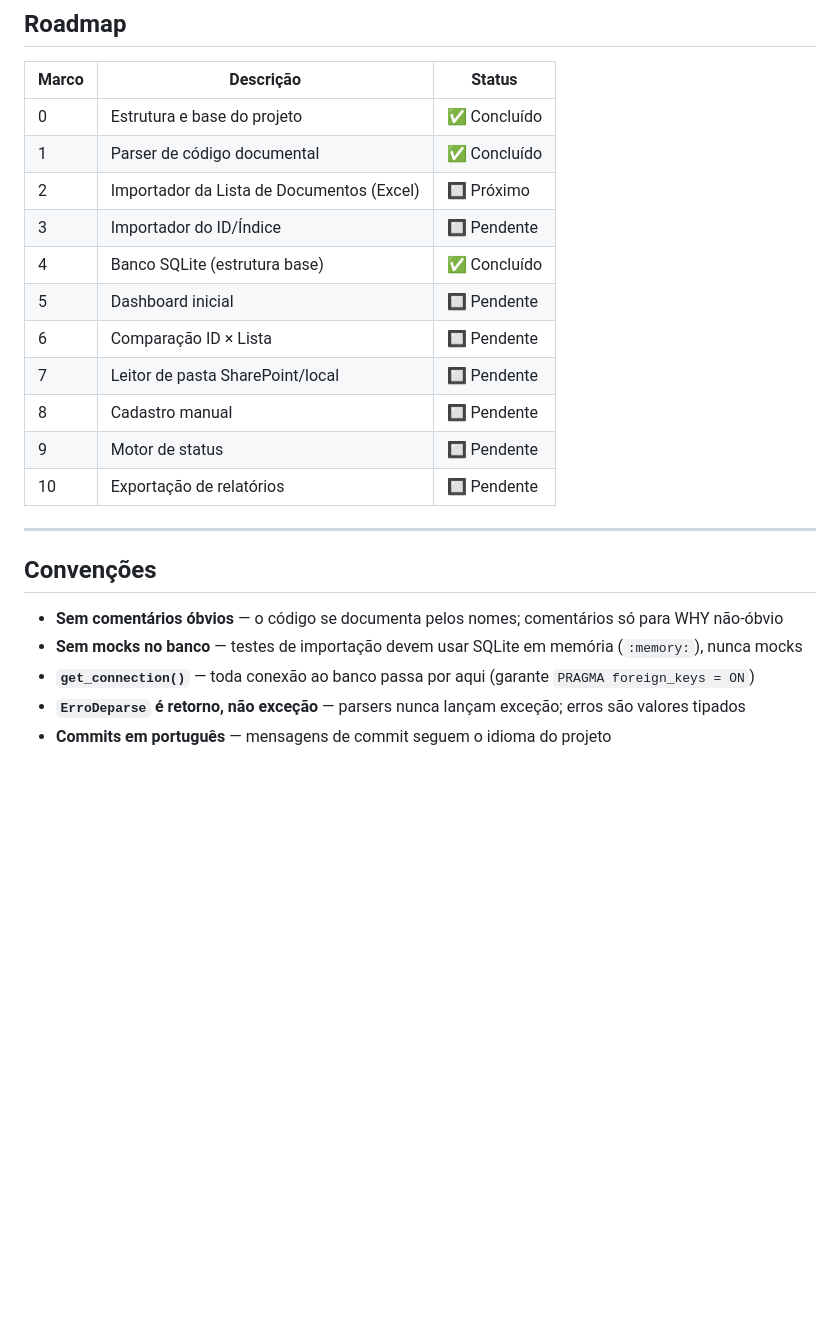
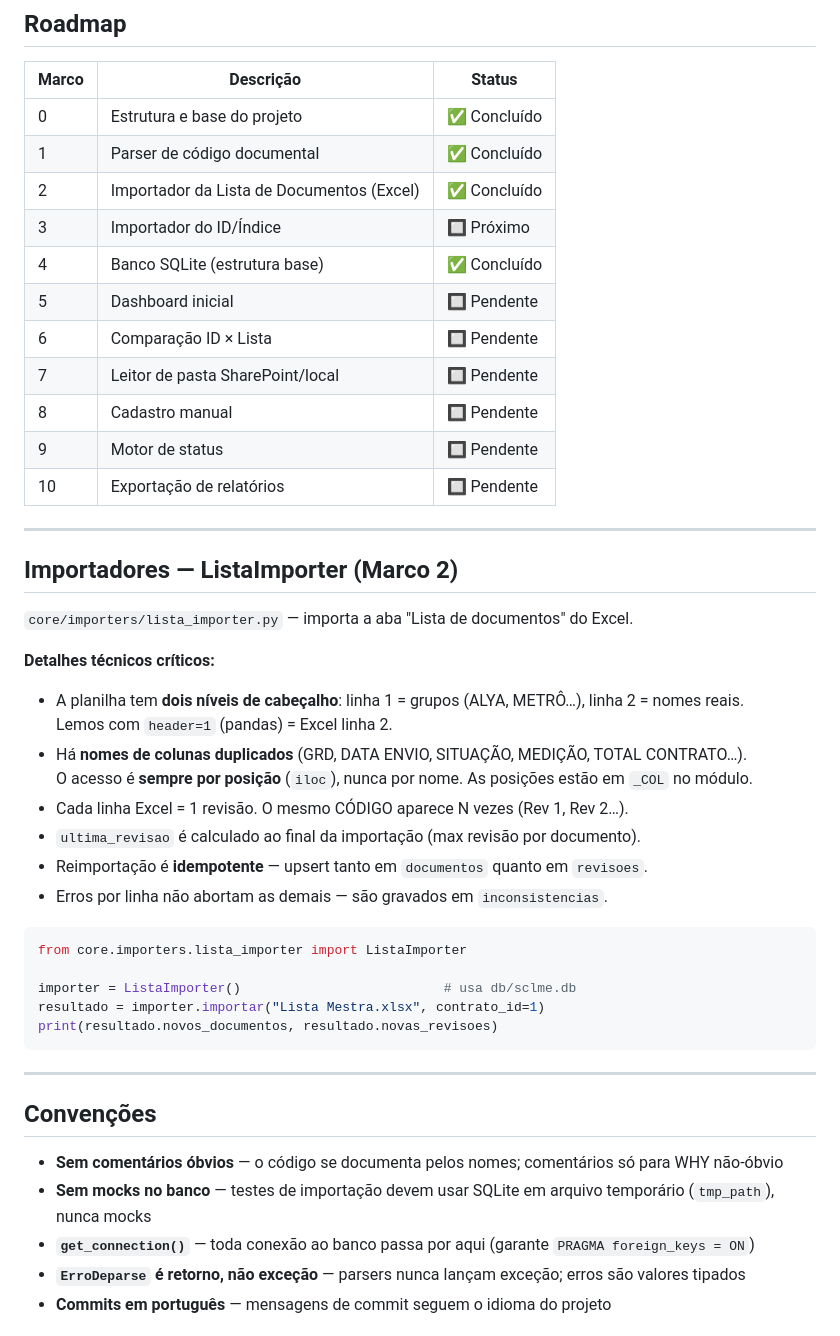
Before and after one commit to andfelipemartins/listamestra, a Markdown page: CLAUDE.md, the part around the change. Drawn GitHub-style; blank space fills up the shorter version.

Commit message:
docs: atualiza CLAUDE.md — Marco 2 concluido, detalhes do ListaImporter
Co-Authored-By: Claude Sonnet 4.6 <noreply@anthropic.com>

````diff
--- a/CLAUDE.md
+++ b/CLAUDE.md
@@ -154,8 +154,8 @@ with get_connection() as conn:
 |-------|-----------|--------|
 | 0 | Estrutura e base do projeto | ✅ Concluído |
 | 1 | Parser de código documental | ✅ Concluído |
-| 2 | Importador da Lista de Documentos (Excel) | 🔲 Próximo |
-| 3 | Importador do ID/Índice | 🔲 Pendente |
+| 2 | Importador da Lista de Documentos (Excel) | ✅ Concluído |
+| 3 | Importador do ID/Índice | 🔲 Próximo |
 | 4 | Banco SQLite (estrutura base) | ✅ Concluído |
 | 5 | Dashboard inicial | 🔲 Pendente |
 | 6 | Comparação ID × Lista | 🔲 Pendente |
@@ -166,10 +166,34 @@ with get_connection() as conn:
 
 ---
 
+## Importadores — ListaImporter (Marco 2)
+
+`core/importers/lista_importer.py` — importa a aba "Lista de documentos" do Excel.
+
+**Detalhes técnicos críticos:**
+- A planilha tem **dois níveis de cabeçalho**: linha 1 = grupos (ALYA, METRÔ…), linha 2 = nomes reais.
+  Lemos com `header=1` (pandas) = Excel linha 2.
+- Há **nomes de colunas duplicados** (GRD, DATA ENVIO, SITUAÇÃO, MEDIÇÃO, TOTAL CONTRATO…).
+  O acesso é **sempre por posição** (`iloc`), nunca por nome. As posições estão em `_COL` no módulo.
+- Cada linha Excel = 1 revisão. O mesmo CÓDIGO aparece N vezes (Rev 1, Rev 2…).
+- `ultima_revisao` é calculado ao final da importação (max revisão por documento).
+- Reimportação é **idempotente** — upsert tanto em `documentos` quanto em `revisoes`.
+- Erros por linha não abortam as demais — são gravados em `inconsistencias`.
+
+```python
+from core.importers.lista_importer import ListaImporter
+
+importer = ListaImporter()                          # usa db/sclme.db
+resultado = importer.importar("Lista Mestra.xlsx", contrato_id=1)
+print(resultado.novos_documentos, resultado.novas_revisoes)
+```
+
+---
+
 ## Convenções
 
 - **Sem comentários óbvios** — o código se documenta pelos nomes; comentários só para WHY não-óbvio
-- **Sem mocks no banco** — testes de importação devem usar SQLite em memória (`:memory:`), nunca mocks
+- **Sem mocks no banco** — testes de importação devem usar SQLite em arquivo temporário (`tmp_path`), nunca mocks
 - **`get_connection()`** — toda conexão ao banco passa por aqui (garante `PRAGMA foreign_keys = ON`)
 - **`ErroDeparse` é retorno, não exceção** — parsers nunca lançam exceção; erros são valores tipados
 - **Commits em português** — mensagens de commit seguem o idioma do projeto
````
